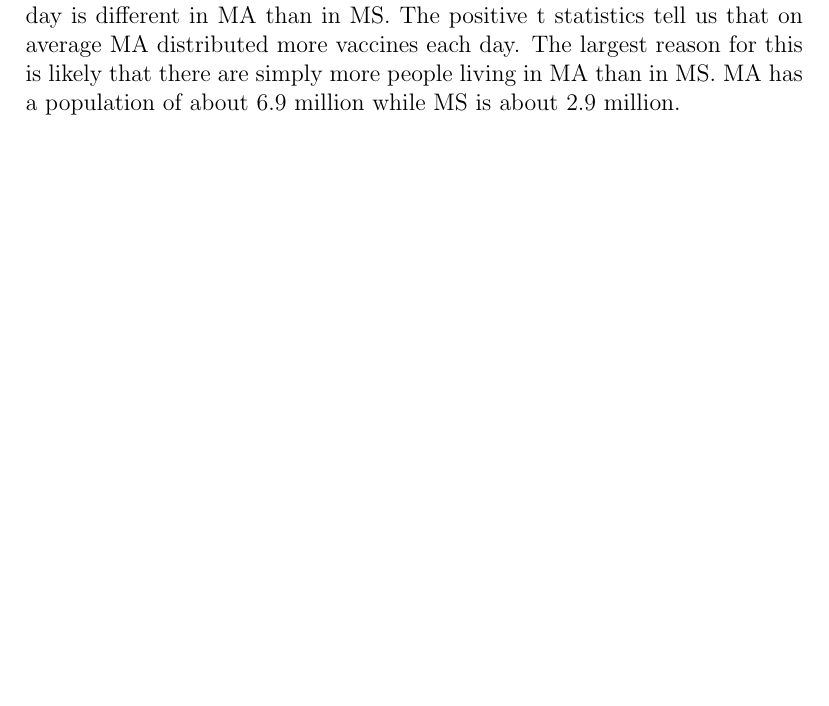
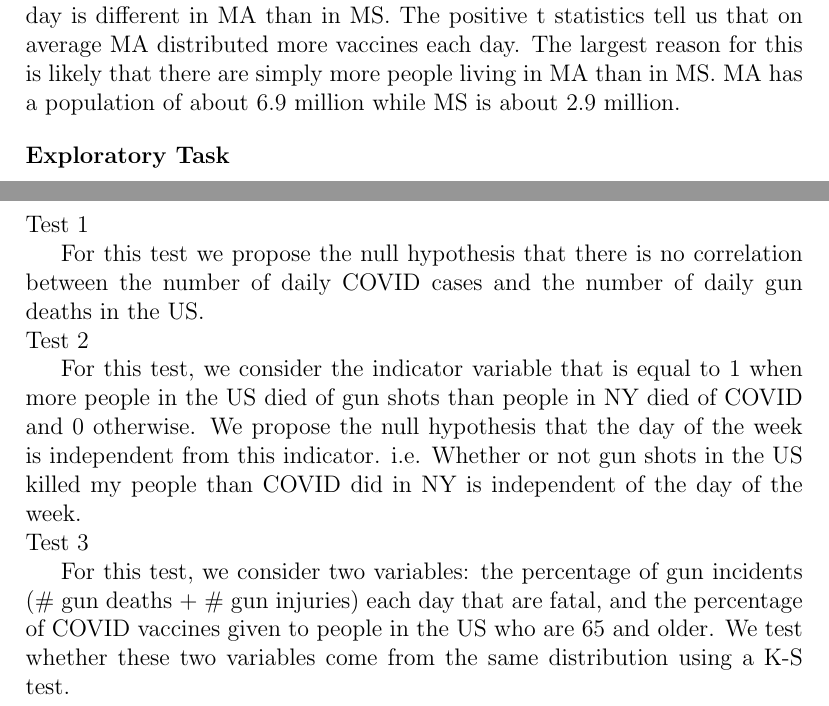
Before and after one commit to duck-bongos/CSE544_project, a LaTeX document (report.tex): part of page 2 of 2 before the commit and two parts of pages 2 and 3 of 3 after it, the two joined at a grey line, cut so that both start at the same text, the shorter picture padded with empty space. Compiled offline with pdfLaTeX.

Commit message:
add explanation of exploratory tests

```diff
--- a/report.tex
+++ b/report.tex
@@ -78,6 +78,27 @@ day. The largest reason for this is likely that there are simply more
 people living in MA than in MS. MA has a population of about 6.9
 million while MS is about 2.9 million.
 
+\bigskip\pp\textbf{Exploratory Task}\smallskip
+\pp Test 1
+\par For this test we propose the null hypothesis that there is no
+correlation between the number of daily COVID cases and the number of
+daily gun deaths in the US.
+
+\pp Test 2
+\par For this test, we consider the indicator variable that is equal
+to 1 when more people in the US died of gun shots than people in NY
+died of COVID and 0 otherwise. We propose the null hypothesis that the day of the
+week is independent from this indicator. i.e. Whether or not gun shots in
+the US killed my people than COVID did in NY is independent of the day
+of the week.
+
+\pp Test 3
+\par For this test, we consider two variables: the percentage of gun
+incidents (\# gun deaths + \# gun injuries) each day that are fatal, and
+the percentage of COVID vaccines given to people in the US who are 65
+and older. We test whether these two variables come from the same
+distribution using a K-S test.
+
 %\problem{1}
 %\part{a}
 %\pp\includegraphics[scale=0.2]{1a}
```
Also changed, not shown: report.pdf.
